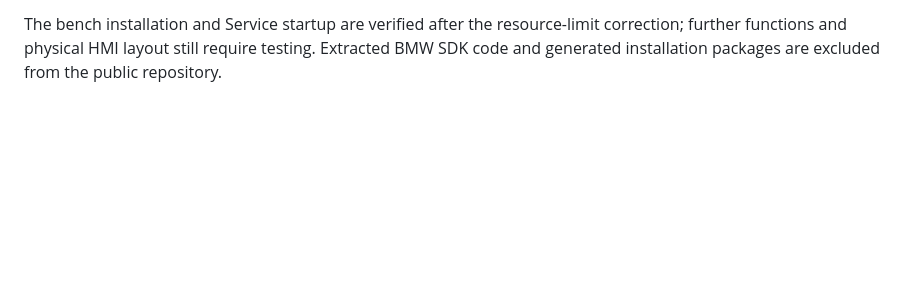
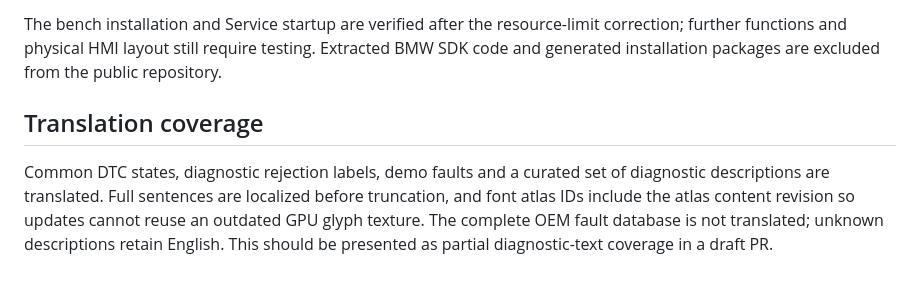
Before and after one commit to JackieZ123430/idrive7-apps-cn, a Markdown page: docs/UPSTREAM-PR.md, the part around the change. Drawn GitHub-style; blank space fills up the shorter version.

```diff
--- a/docs/UPSTREAM-PR.md
+++ b/docs/UPSTREAM-PR.md
@@ -30,3 +30,7 @@ Chinese contribution: 抖音 小白科技杂物社 / BiliBili 小白151 / GitHub
 - Both language kits are built and previewed independently.
 
 The bench installation and Service startup are verified after the resource-limit correction; further functions and physical HMI layout still require testing. Extracted BMW SDK code and generated installation packages are excluded from the public repository.
+
+## Translation coverage
+
+Common DTC states, diagnostic rejection labels, demo faults and a curated set of diagnostic descriptions are translated. Full sentences are localized before truncation, and font atlas IDs include the atlas content revision so updates cannot reuse an outdated GPU glyph texture. The complete OEM fault database is not translated; unknown descriptions retain English. This should be presented as partial diagnostic-text coverage in a draft PR.
```
Also changed, not shown: README.zh-CN.md (+8 -2 lines), docs/screens/chinese-fault-preview.png (added), 13 other files.
